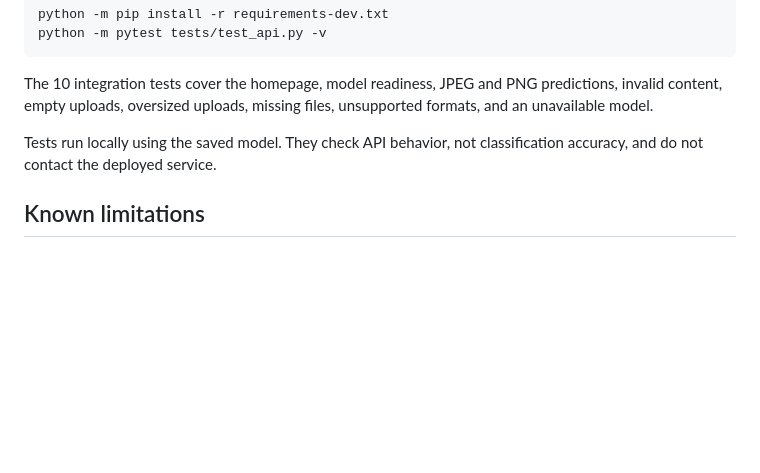
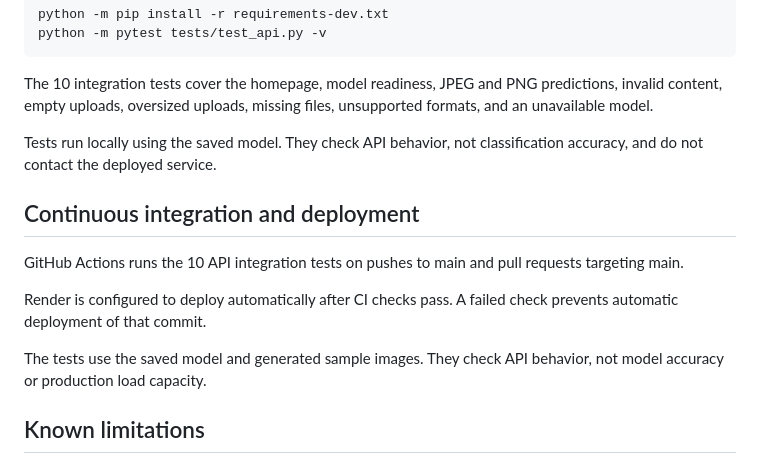
Before and after one commit to RariRaj/waste-image-classifier, a Markdown page: README.md, the part around the change. Drawn GitHub-style; blank space fills up the shorter version.

Commit message:
Document automated testing and deployment workflow

```diff
--- a/README.md
+++ b/README.md
@@ -779,6 +779,17 @@ an unavailable model.
 Tests run locally using the saved model. They check API behavior,
 not classification accuracy, and do not contact the deployed service.
 
+## Continuous integration and deployment
+
+GitHub Actions runs the 10 API integration tests on pushes to
+main and pull requests targeting main.
+
+Render is configured to deploy automatically after CI checks pass.
+A failed check prevents automatic deployment of that commit.
+
+The tests use the saved model and generated sample images.
+They check API behavior, not model accuracy or production load capacity.
+
 ## Known limitations
 
 ### Limited dataset size
```
